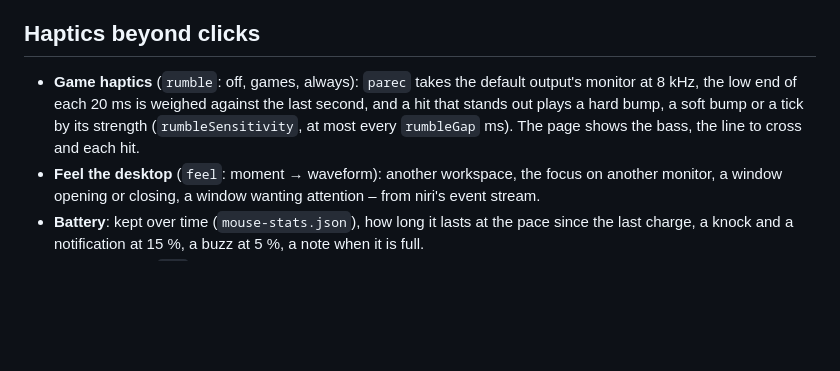
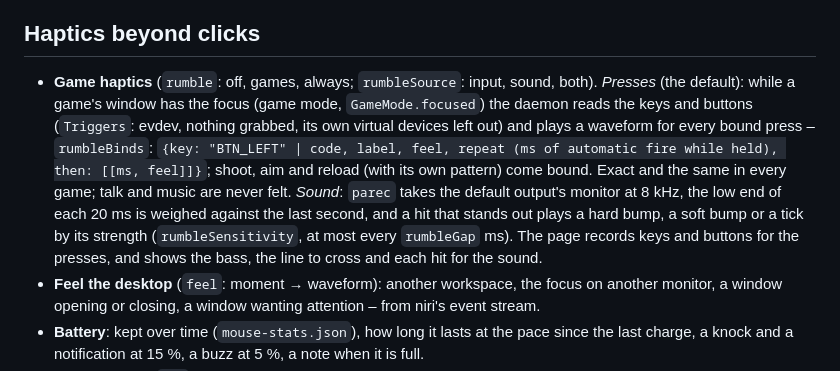
Before and after one commit to pjwriteserrors/Pshell, a Markdown page: docs/mouse.md, the part around the change. Drawn GitHub-style; blank space fills up the shorter version.

```diff
--- a/docs/mouse.md
+++ b/docs/mouse.md
@@ -127,11 +127,19 @@ Settings*), a button (*Next mouse profile*, *Switch to …*),
 
 ## Haptics beyond clicks
 
-- **Game haptics** (`rumble`: off, games, always): `parec` takes the default
-  output's monitor at 8 kHz, the low end of each 20 ms is weighed against the
-  last second, and a hit that stands out plays a hard bump, a soft bump or a
-  tick by its strength (`rumbleSensitivity`, at most every `rumbleGap` ms).
-  The page shows the bass, the line to cross and each hit.
+- **Game haptics** (`rumble`: off, games, always; `rumbleSource`: input,
+  sound, both). *Presses* (the default): while a game's window has the focus
+  (game mode, `GameMode.focused`) the daemon reads the keys and buttons
+  (`Triggers`: evdev, nothing grabbed, its own virtual devices left out) and
+  plays a waveform for every bound press – `rumbleBinds`: `{key: "BTN_LEFT"
+  | code, label, feel, repeat (ms of automatic fire while held), then:
+  [[ms, feel]]}`; shoot, aim and reload (with its own pattern) come bound.
+  Exact and the same in every game; talk and music are never felt. *Sound*:
+  `parec` takes the default output's monitor at 8 kHz, the low end of each
+  20 ms is weighed against the last second, and a hit that stands out plays
+  a hard bump, a soft bump or a tick by its strength (`rumbleSensitivity`,
+  at most every `rumbleGap` ms). The page records keys and buttons for the
+  presses, and shows the bass, the line to cross and each hit for the sound.
 - **Feel the desktop** (`feel`: moment → waveform): another workspace, the
   focus on another monitor, a window opening or closing, a window wanting
   attention – from niri's event stream.
```
Also changed, not shown: docs/architecture.md (+8 -1 lines), docs/games.md (+23 -0 lines).
